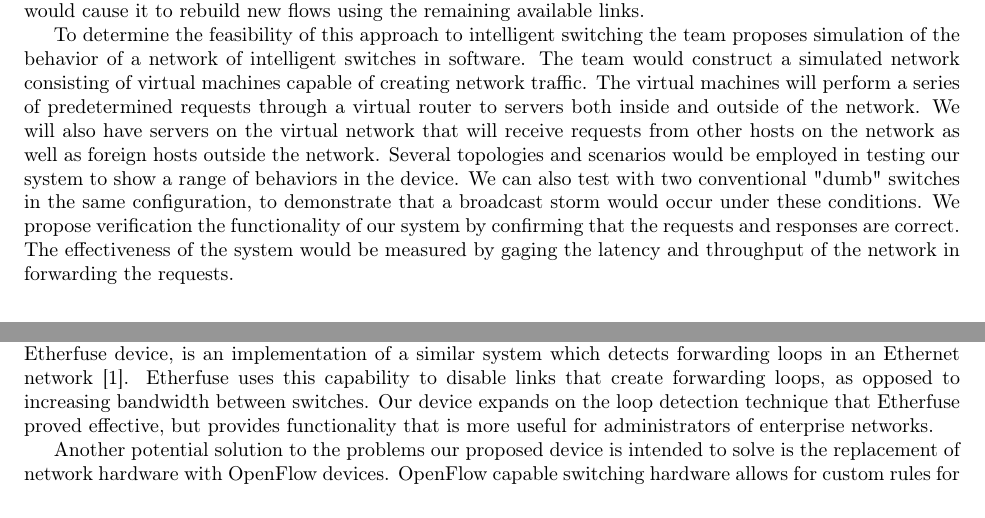
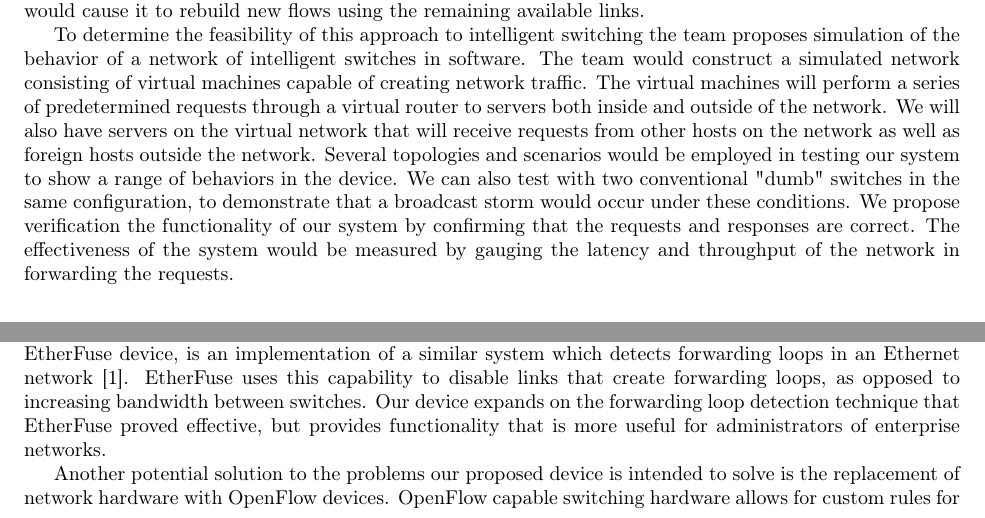
Before and after one commit to Oscillope/CS4516, a LaTeX paper (Proposal/Proposal.tex): two parts of page 2 of 4, joined at a grey line, cut so that both start at the same text. Compiled offline with pdfLaTeX.

Commit message:
Expanding on the competition section.

```diff
--- a/Proposal/Proposal.tex
+++ b/Proposal/Proposal.tex
@@ -68,7 +68,7 @@
 	Several topologies and scenarios would be employed in testing our system to show a range of behaviors in the device.
 	We can also test with two conventional "dumb" switches in the same configuration, to demonstrate that a broadcast storm would occur under these conditions.
 	We propose verification the functionality of our system by confirming that the requests and responses are correct.
-	The effectiveness of the system would be measured by gaging the latency and throughput of the network in forwarding the requests.
+	The effectiveness of the system would be measured by gauging the latency and throughput of the network in forwarding the requests.
 \section{Benefit}
 	Using this information, intelligent switches will be able to detect and avoid link failures and share bandwidth between redundant links to mitigate bottlenecks.
 	Because switches on this protocol will still be entirely compliant with existing Ethernet networks, this approach will also allow switches that are not able to detect loops to operate in the same network.
@@ -76,9 +76,9 @@
 	Since our switches are auto-configuring as well as backwards compatible with existing hardware, implementing them in a network requires a very low installation and maintenance overhead.
 \section{Competition}
 	Previous research has identified methods of detecting and eliminating routing loops in switched Ethernet networks but falls short of network topology detection for link redundancy or bandwidth sharing.
-	The Etherfuse device, is an implementation of a similar system which detects forwarding loops in an Ethernet network \cite{etherfuse}.
-	Etherfuse uses this capability to disable links that create forwarding loops, as opposed to increasing bandwidth between switches.
-	Our device expands on the loop detection technique that Etherfuse proved effective, but provides functionality that is more useful for administrators of enterprise networks.
+	The EtherFuse device, is an implementation of a similar system which detects forwarding loops in an Ethernet network \cite{etherfuse}.
+	EtherFuse uses this capability to disable links that create forwarding loops, as opposed to increasing bandwidth between switches.
+	Our device expands on the forwarding loop detection technique that EtherFuse proved effective, but provides functionality that is more useful for administrators of enterprise networks.
 
 	Another potential solution to the problems our proposed device is intended to solve is the replacement of network hardware with OpenFlow devices.
 	OpenFlow capable switching hardware allows for custom rules for the handling of flows instead of the traditional implementation of Ethernet packet forwarding.
```
Also changed, not shown: Proposal/Proposal.tex (4 more changed lines).
